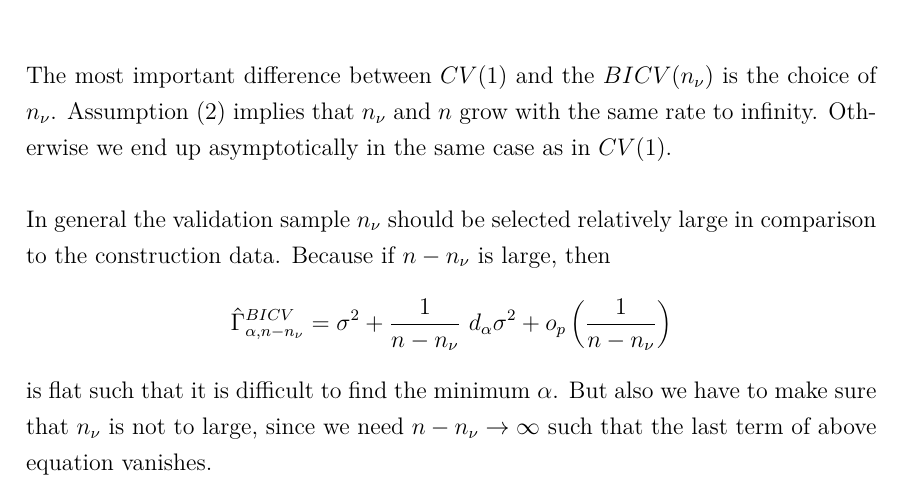
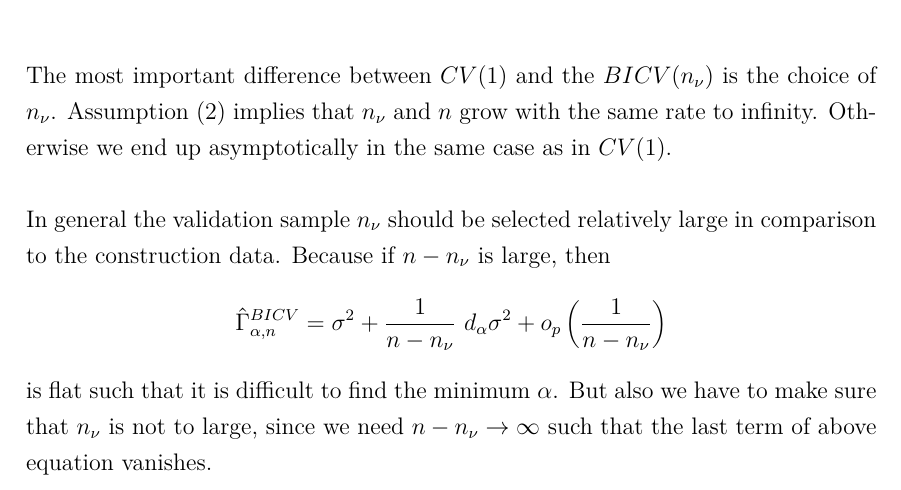
Before and after one commit to Christoph-Z/Research_Module, a LaTeX CV (Paper/Consistency_of_BICV.tex): part of page 2 of 2, cut so that both start at the same text. Compiled offline with pdfLaTeX.

Commit message:
txs auto checkin

```diff
--- a/Paper/Consistency_of_BICV.tex
+++ b/Paper/Consistency_of_BICV.tex
@@ -58,7 +58,7 @@ The most important difference between $CV(1)$ and the $BICV(n_\nu)$ is the choic
 
 In general the validation sample $n_\nu$ should be selected relatively large in comparison to the construction data. Because if $n-n_\nu$ is large, then
 \begin{align*}
-\hat{\Gamma}^{BICV}_{\alpha,n-n_\nu}=\sigma^2+\frac{1}{n-n_\nu}~d_\alpha\sigma^2+o_p\left(\frac{1}{n-n_\nu}\right)
+\hat{\Gamma}^{BICV}_{\alpha,n}=\sigma^2+\frac{1}{n-n_\nu}~d_\alpha\sigma^2+o_p\left(\frac{1}{n-n_\nu}\right)
 \end{align*}
 is flat such that it is difficult to find the minimum $\alpha$. But also we have to make sure that $n_\nu$ is not to large, since we need $n-n_\nu\to\infty$ such that the last term of above equation vanishes.
 
```
